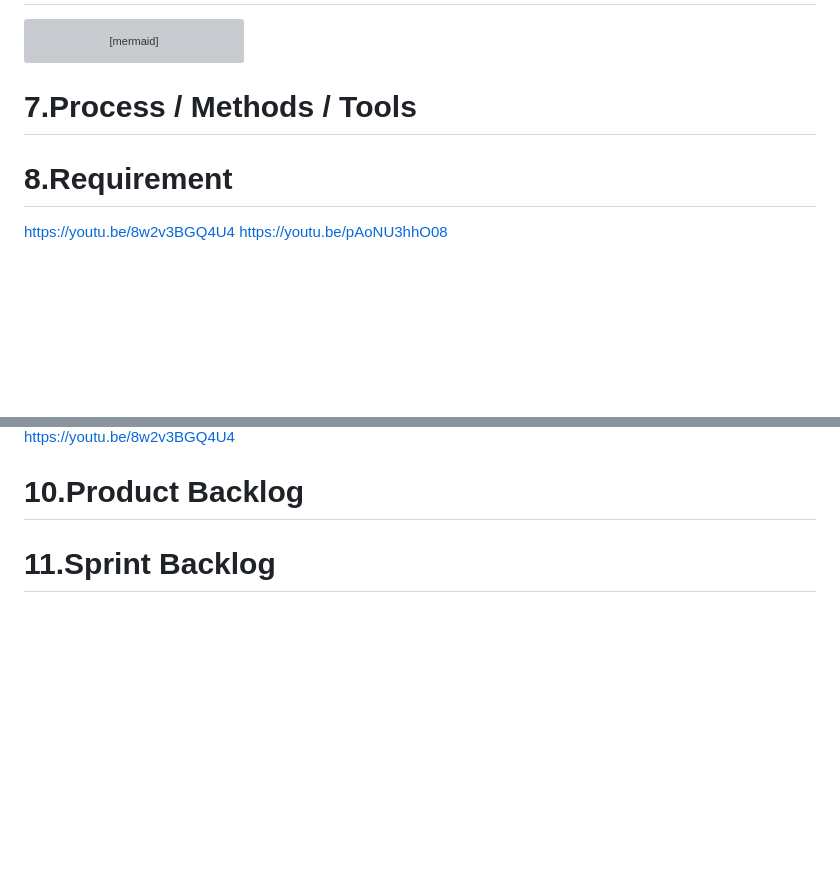
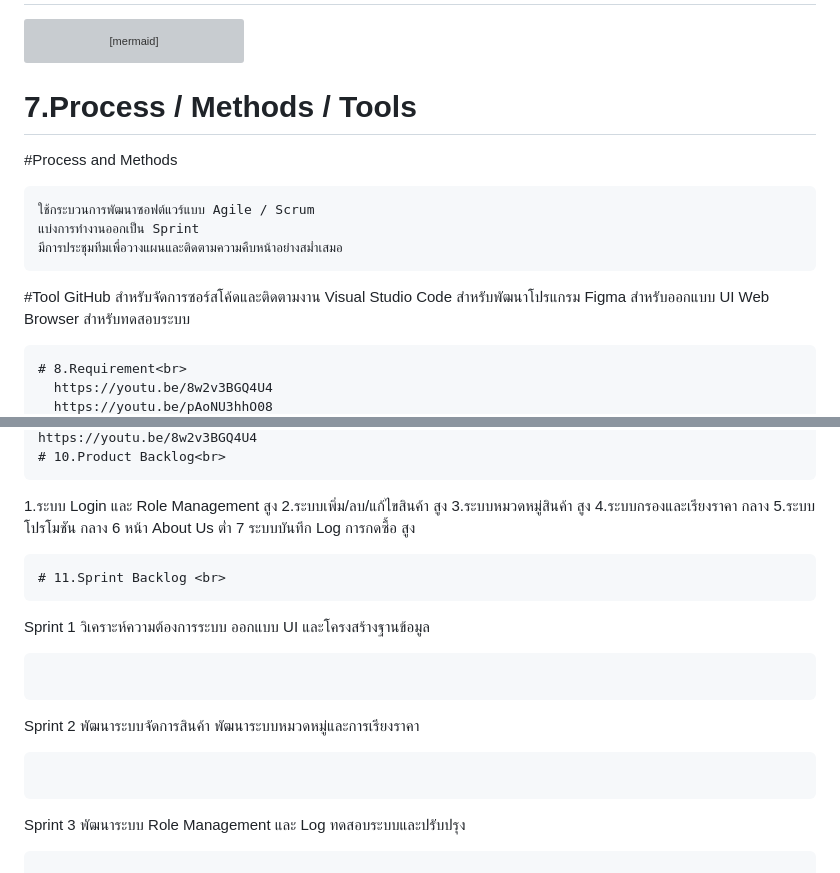
Before and after one commit to NuttavutSwu/4kon, a Markdown page: README.md, 2 parts joined by grey strips. GitHub-like rendering; blank space fills up the shorter version; grey boxes are pictures that could not be loaded.

Commit message:
Update README.md test

````diff
--- a/README.md
+++ b/README.md
@@ -101,8 +101,19 @@ Admin --> ManageProduct
 Admin --> ManageCategory
 Admin --> ViewLog
 ```
-# 7.Process / Methods / Tools
-
-# 8.Requirement
+# 7.Process / Methods / Tools<br>
+#Process and Methods
+```
+ใช้กระบวนการพัฒนาซอฟต์แวร์แบบ Agile / Scrum
+แบ่งการทำงานออกเป็น Sprint
+มีการประชุมทีมเพื่อวางแผนและติดตามความคืบหน้าอย่างสม่ำเสมอ
+```
+#Tool
+GitHub สำหรับจัดการซอร์สโค้ดและติดตามงาน
+Visual Studio Code สำหรับพัฒนาโปรแกรม
+Figma สำหรับออกแบบ UI
+Web Browser สำหรับทดสอบระบบ
+```
+# 8.Requirement<br>
   https://youtu.be/8w2v3BGQ4U4
   https://youtu.be/pAoNU3hhO08
@@ -110,4 +121,27 @@ Admin --> ViewLog
 https://youtu.be/8w2v3BGQ4U4
-# 10.Product Backlog
-
-# 11.Sprint Backlog
+# 10.Product Backlog<br>
+```
+1.ระบบ Login และ Role Management	สูง
+2.ระบบเพิ่ม/ลบ/แก้ไขสินค้า	สูง
+3.ระบบหมวดหมู่สินค้า	สูง
+4.ระบบกรองและเรียงราคา	กลาง
+5.ระบบโปรโมชัน	กลาง
+6	หน้า About Us	ต่ำ
+7	ระบบบันทึก Log การกดซื้อ	สูง
+```
+# 11.Sprint Backlog <br>
+```
+Sprint 1
+วิเคราะห์ความต้องการระบบ
+ออกแบบ UI และโครงสร้างฐานข้อมูล
+```
+```
+Sprint 2
+พัฒนาระบบจัดการสินค้า
+พัฒนาระบบหมวดหมู่และการเรียงราคา
+```
+```
+Sprint 3
+พัฒนาระบบ Role Management และ Log
+ทดสอบระบบและปรับปรุง
+```
````
Also changed, not shown: other parts of README.md (+8 -8 lines).
